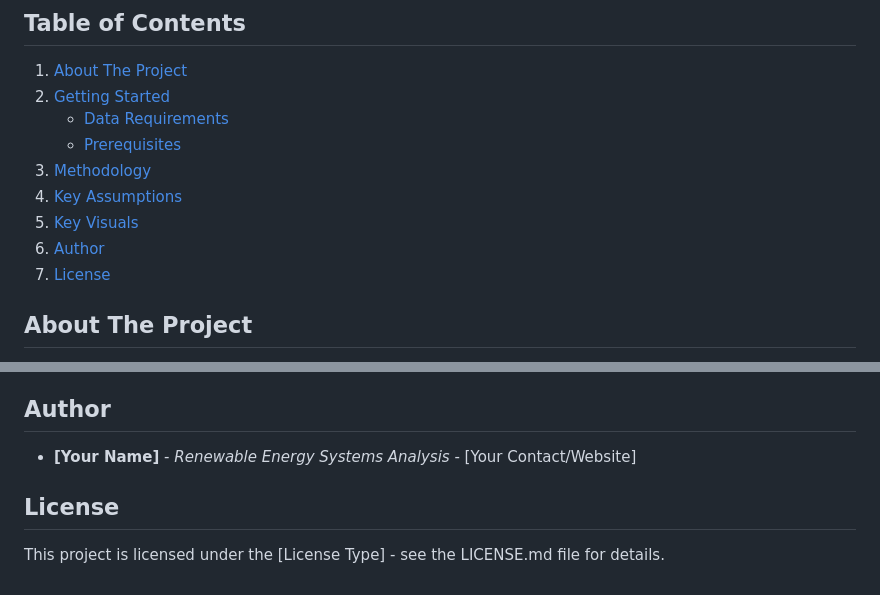
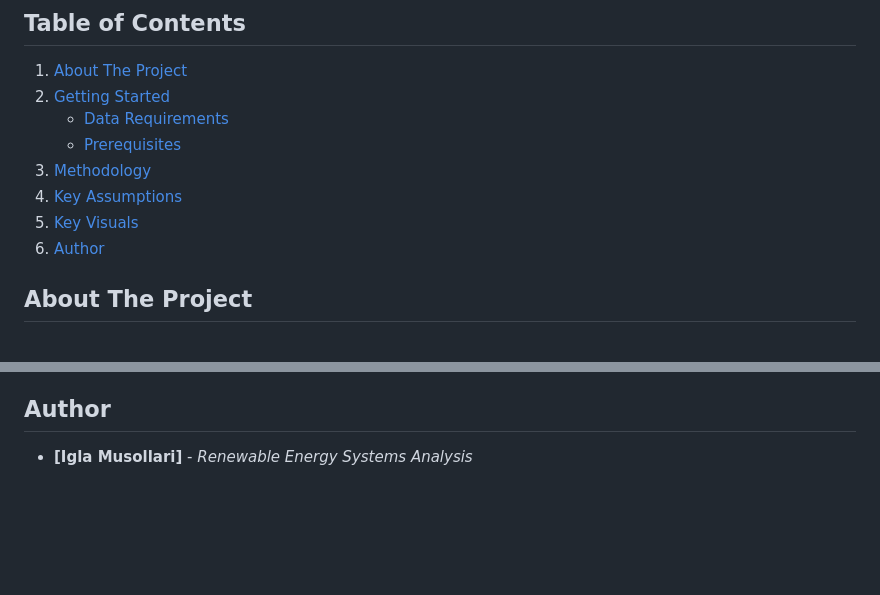
Before and after one commit to Igla-M/Plant-Investment-in-Indonesia-A-De-Carbonised-Electrical-Supply-Vision-to-2040, a Markdown page: README.md, 2 parts joined by grey strips. Drawn GitHub-style; blank space fills up the shorter version.

Commit message:
Update author details and remove license section
Removed license section and updated author information.

```diff
--- a/README.md
+++ b/README.md
@@ -11,7 +11,6 @@ Analyzing optimal locations for large-scale solar installations across Indonesia
 4. [Key Assumptions](#key-assumptions)
 5. [Key Visuals](#key-visuals)
 6. [Author](#author)
-7. [License](#license)
 
 ## About The Project
 
@@ -113,9 +112,4 @@ The analysis generates several key outputs:
 * **Plant Location Recommendations:** Specific coordinates for proposed solar installations
 
 ## Author
-
-* **[Your Name]** - *Renewable Energy Systems Analysis* - [Your Contact/Website]
-
-## License
-
-This project is licensed under the [License Type] - see the LICENSE.md file for details.
+* **[Igla Musollari]** - *Renewable Energy Systems Analysis*
```
